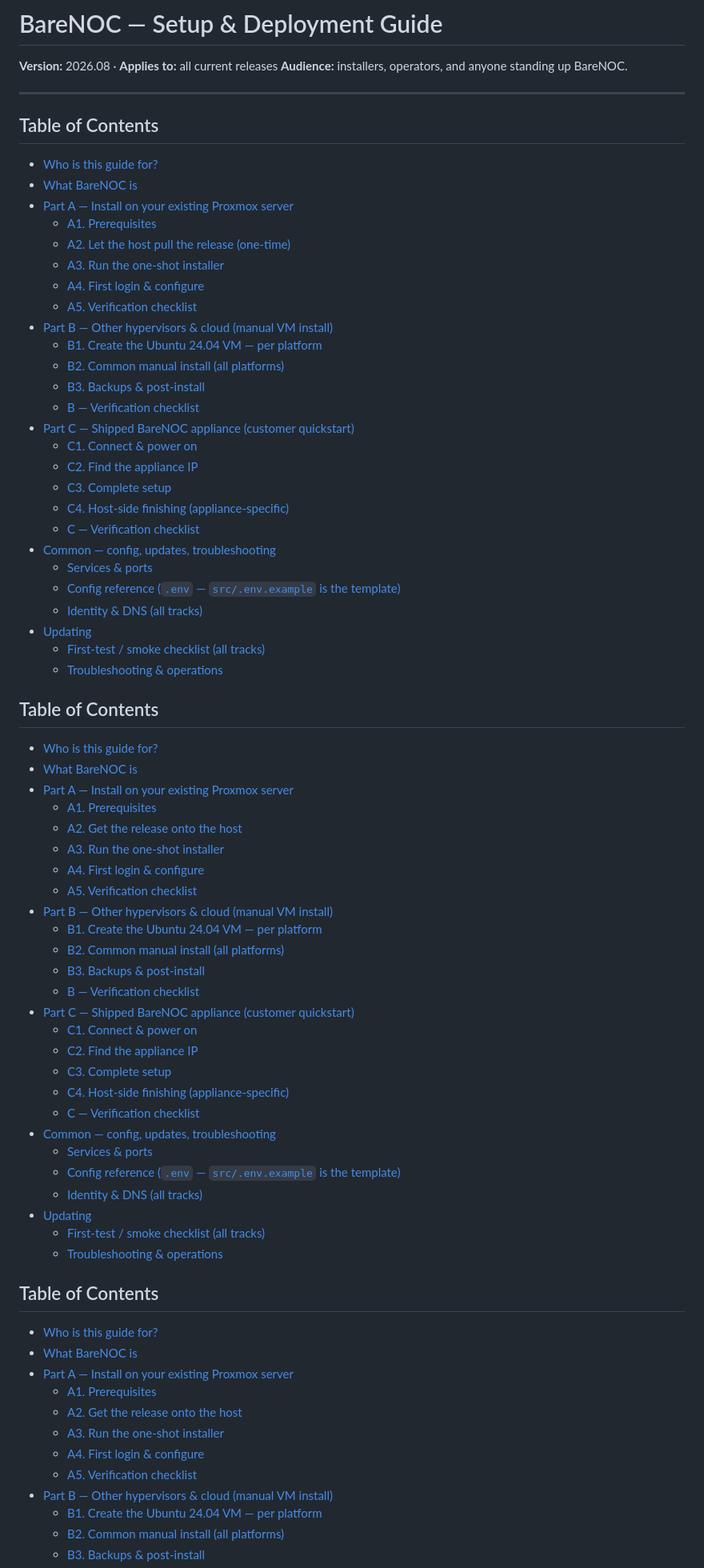
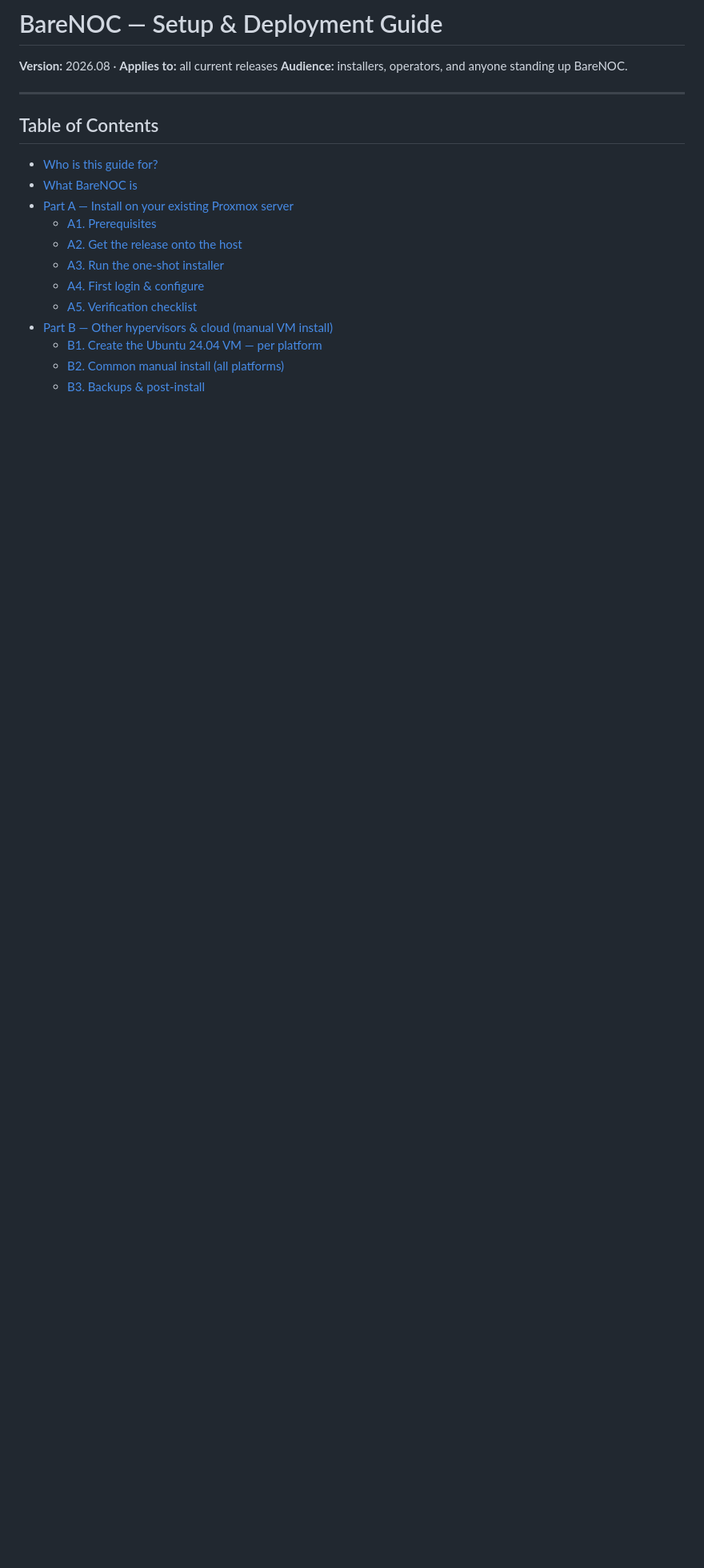
Before and after one commit to Ridge-Chapel-Tech/barenoc-appliance, a Markdown page: docs/deployment_guide.md, the part around the change. Shown at 80% size. GitHub-like rendering; blank space fills up the shorter version.

Commit message:
release sync from private dev repo @ eb32793
Approved-for-release tree — see scripts/publish_release.sh for the contract.

```diff
--- a/docs/deployment_guide.md
+++ b/docs/deployment_guide.md
@@ -4,64 +4,6 @@
 **Audience:** installers, operators, and anyone standing up BareNOC.
 
 ---
-
-## Table of Contents
-
-- [Who is this guide for?](#who-is-this-guide-for)
-- [What BareNOC is](#what-barenoc-is)
-- [Part A — Install on your existing Proxmox server](#part-a-install-on-your-existing-proxmox-server)
-  - [A1. Prerequisites](#a1-prerequisites)
-  - [A2. Let the host pull the release (one-time)](#a2-let-the-host-pull-the-release-one-time)
-  - [A3. Run the one-shot installer](#a3-run-the-one-shot-installer)
-  - [A4. First login & configure](#a4-first-login-configure)
-  - [A5. Verification checklist](#a5-verification-checklist)
-- [Part B — Other hypervisors & cloud (manual VM install)](#part-b-other-hypervisors-cloud-manual-vm-install)
-  - [B1. Create the Ubuntu 24.04 VM — per platform](#b1-create-the-ubuntu-2404-vm-per-platform)
-  - [B2. Common manual install (all platforms)](#b2-common-manual-install-all-platforms)
-  - [B3. Backups & post-install](#b3-backups-post-install)
-  - [B — Verification checklist](#b-verification-checklist)
-- [Part C — Shipped BareNOC appliance (customer quickstart)](#part-c-shipped-barenoc-appliance-customer-quickstart)
-  - [C1. Connect & power on](#c1-connect-power-on)
-  - [C2. Find the appliance IP](#c2-find-the-appliance-ip)
-  - [C3. Complete setup](#c3-complete-setup)
-  - [C4. Host-side finishing (appliance-specific)](#c4-host-side-finishing-appliance-specific)
-  - [C — Verification checklist](#c-verification-checklist)
-- [Common — config, updates, troubleshooting](#common-config-updates-troubleshooting)
-  - [Services & ports](#services-ports)
-  - [Config reference (`.env` — `src/.env.example` is the template)](#config-reference-env-srcenvexample-is-the-template)
-  - [Identity & DNS (all tracks)](#identity-dns-all-tracks)
-- [Updating](#updating)
-  - [First-test / smoke checklist (all tracks)](#first-test-smoke-checklist-all-tracks)
-  - [Troubleshooting & operations](#troubleshooting-operations)
-
-## Table of Contents
-
-- [Who is this guide for?](#who-is-this-guide-for)
-- [What BareNOC is](#what-barenoc-is)
-- [Part A — Install on your existing Proxmox server](#part-a-install-on-your-existing-proxmox-server)
-  - [A1. Prerequisites](#a1-prerequisites)
-  - [A2. Get the release onto the host](#a2-get-the-release-onto-the-host)
-  - [A3. Run the one-shot installer](#a3-run-the-one-shot-installer)
-  - [A4. First login & configure](#a4-first-login-configure)
-  - [A5. Verification checklist](#a5-verification-checklist)
-- [Part B — Other hypervisors & cloud (manual VM install)](#part-b-other-hypervisors-cloud-manual-vm-install)
-  - [B1. Create the Ubuntu 24.04 VM — per platform](#b1-create-the-ubuntu-2404-vm-per-platform)
-  - [B2. Common manual install (all platforms)](#b2-common-manual-install-all-platforms)
-  - [B3. Backups & post-install](#b3-backups-post-install)
-  - [B — Verification checklist](#b-verification-checklist)
-- [Part C — Shipped BareNOC appliance (customer quickstart)](#part-c-shipped-barenoc-appliance-customer-quickstart)
-  - [C1. Connect & power on](#c1-connect-power-on)
-  - [C2. Find the appliance IP](#c2-find-the-appliance-ip)
-  - [C3. Complete setup](#c3-complete-setup)
-  - [C4. Host-side finishing (appliance-specific)](#c4-host-side-finishing-appliance-specific)
-  - [C — Verification checklist](#c-verification-checklist)
-- [Common — config, updates, troubleshooting](#common-config-updates-troubleshooting)
-  - [Services & ports](#services-ports)
-  - [Config reference (`.env` — `src/.env.example` is the template)](#config-reference-env-srcenvexample-is-the-template)
-  - [Identity & DNS (all tracks)](#identity-dns-all-tracks)
-- [Updating](#updating)
-  - [First-test / smoke checklist (all tracks)](#first-test-smoke-checklist-all-tracks)
-  - [Troubleshooting & operations](#troubleshooting-operations)
 
 ## Table of Contents
 
```
